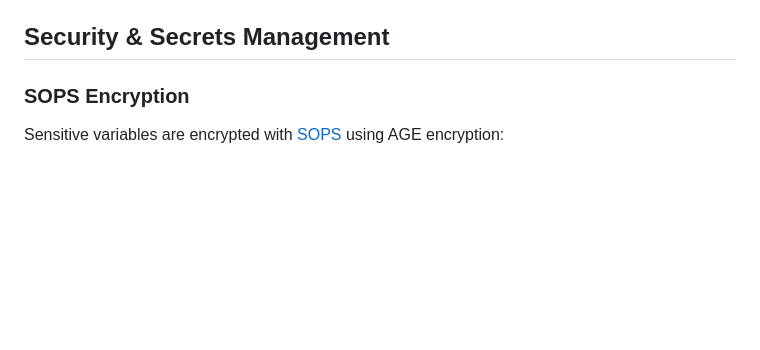
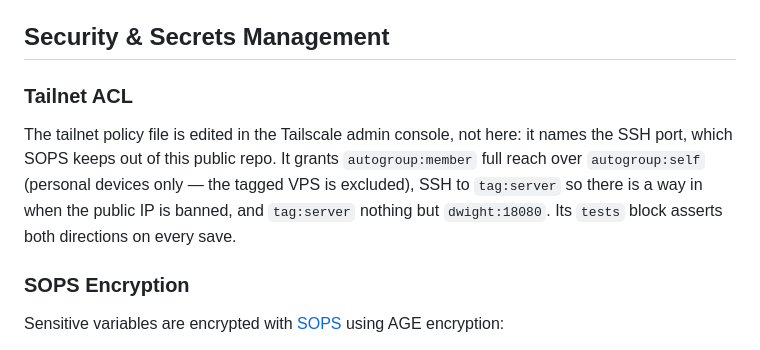
Before and after one commit to wokoman/kazuma-vps, a Markdown page: README.md, the part around the change. GitHub-like rendering; blank space fills up the shorter version.

Commit message:
docs: note that the tailnet ACL lives in the Tailscale console

```diff
--- a/README.md
+++ b/README.md
@@ -235,6 +235,15 @@ Known upgrade traps: 2.2.18 blocks feeds and integrations on private networks un
 2.2.17 removed `FILTER_ENTRY_MAX_AGE_DAYS` in favour of a `max-age:` filter rule.
 
 ## Security & Secrets Management
+
+### Tailnet ACL
+
+The tailnet policy file is edited in the Tailscale admin console, not here: it
+names the SSH port, which SOPS keeps out of this public repo. It grants
+`autogroup:member` full reach over `autogroup:self` (personal devices only —
+the tagged VPS is excluded), SSH to `tag:server` so there is a way in when the
+public IP is banned, and `tag:server` nothing but `dwight:18080`. Its `tests`
+block asserts both directions on every save.
 
 ### SOPS Encryption
 
```
